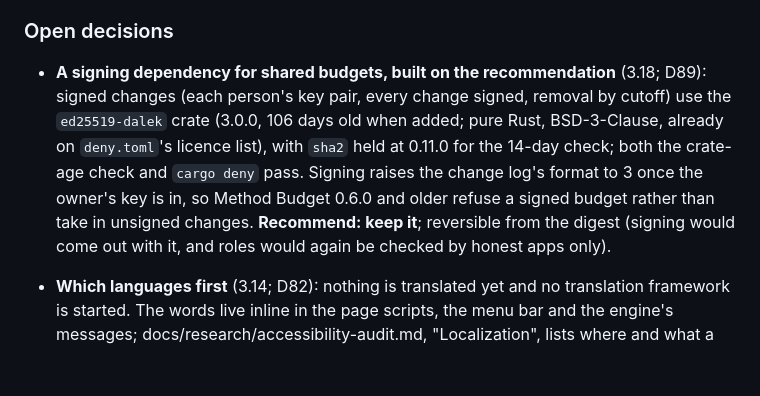
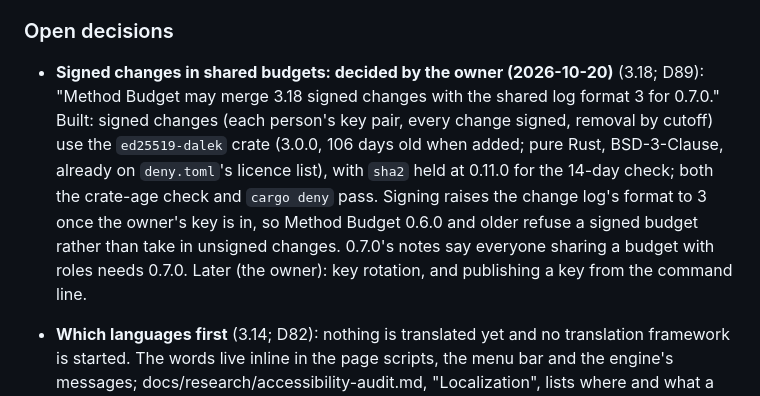
Before and after one commit to method-production-suite/method-budget, a Markdown page: docs/ROADMAP.md, the part around the change. GitHub-like rendering; blank space fills up the shorter version.

Commit message:
Roadmap: 3.18 signed changes, decided by the owner (format 3 for 0.7.0)
Co-Authored-By: Claude Opus 5.5 <noreply@anthropic.com>

```diff
--- a/docs/ROADMAP.md
+++ b/docs/ROADMAP.md
@@ -34,14 +34,15 @@ this page goes ahead without waiting.
 
 ### Open decisions
 
-- **A signing dependency for shared budgets, built on the recommendation** (3.18; D89):
+- **Signed changes in shared budgets: decided by the owner (2026-10-20)** (3.18; D89): "Method
+  Budget may merge 3.18 signed changes with the shared log format 3 for 0.7.0." Built:
   signed changes (each person's key pair, every change signed, removal by cutoff) use the
   `ed25519-dalek` crate (3.0.0, 106 days old when added; pure Rust, BSD-3-Clause, already
   on `deny.toml`'s licence list), with `sha2` held at 0.11.0 for the 14-day check; both the
   crate-age check and `cargo deny` pass. Signing raises the change log's format to 3 once
   the owner's key is in, so Method Budget 0.6.0 and older refuse a signed budget rather
-  than take in unsigned changes. **Recommend: keep it**; reversible from the digest
-  (signing would come out with it, and roles would again be checked by honest apps only).
+  than take in unsigned changes. 0.7.0's notes say everyone sharing a budget with roles
+  needs 0.7.0. Later (the owner): key rotation, and publishing a key from the command line.
 
 - **Which languages first** (3.14; D82): nothing is translated yet and no translation
   framework is started. The words live inline in the page scripts, the menu bar and the
```
